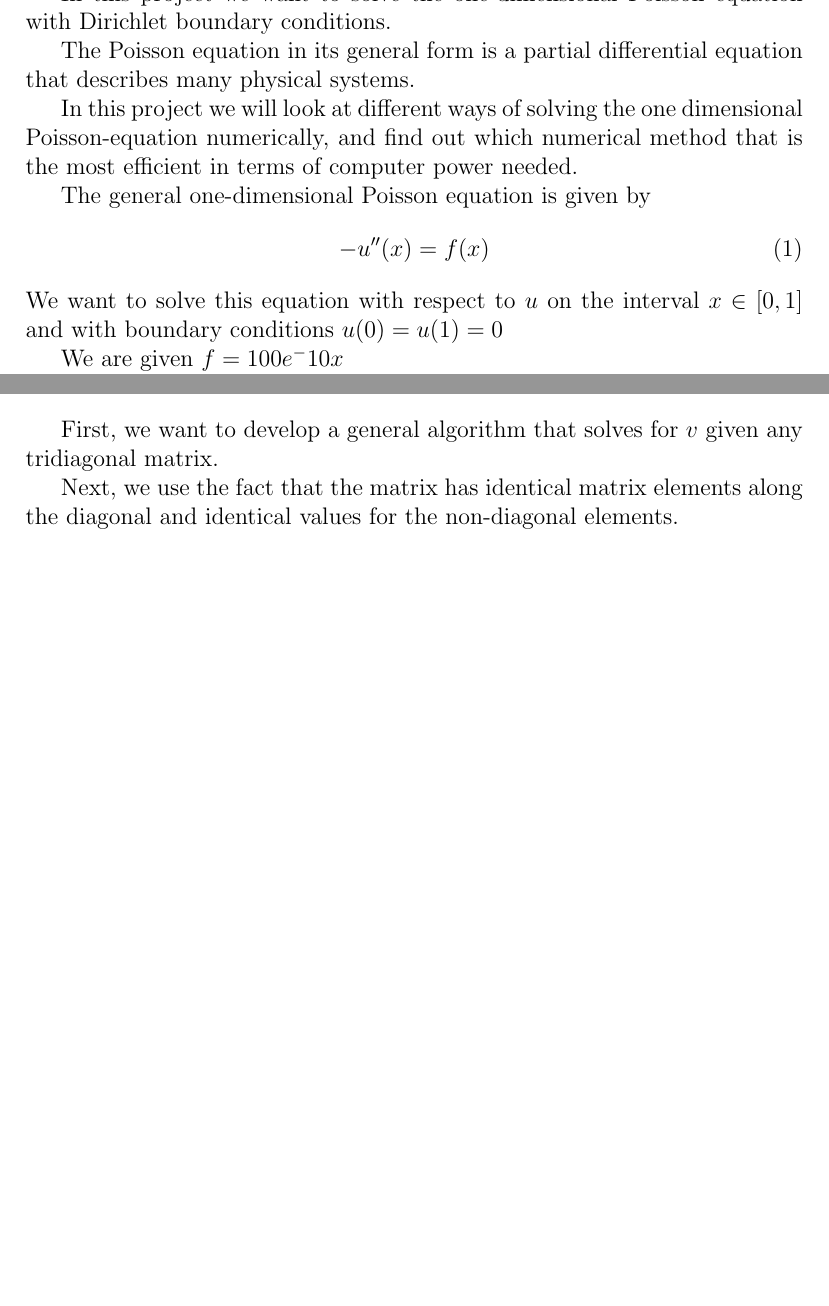
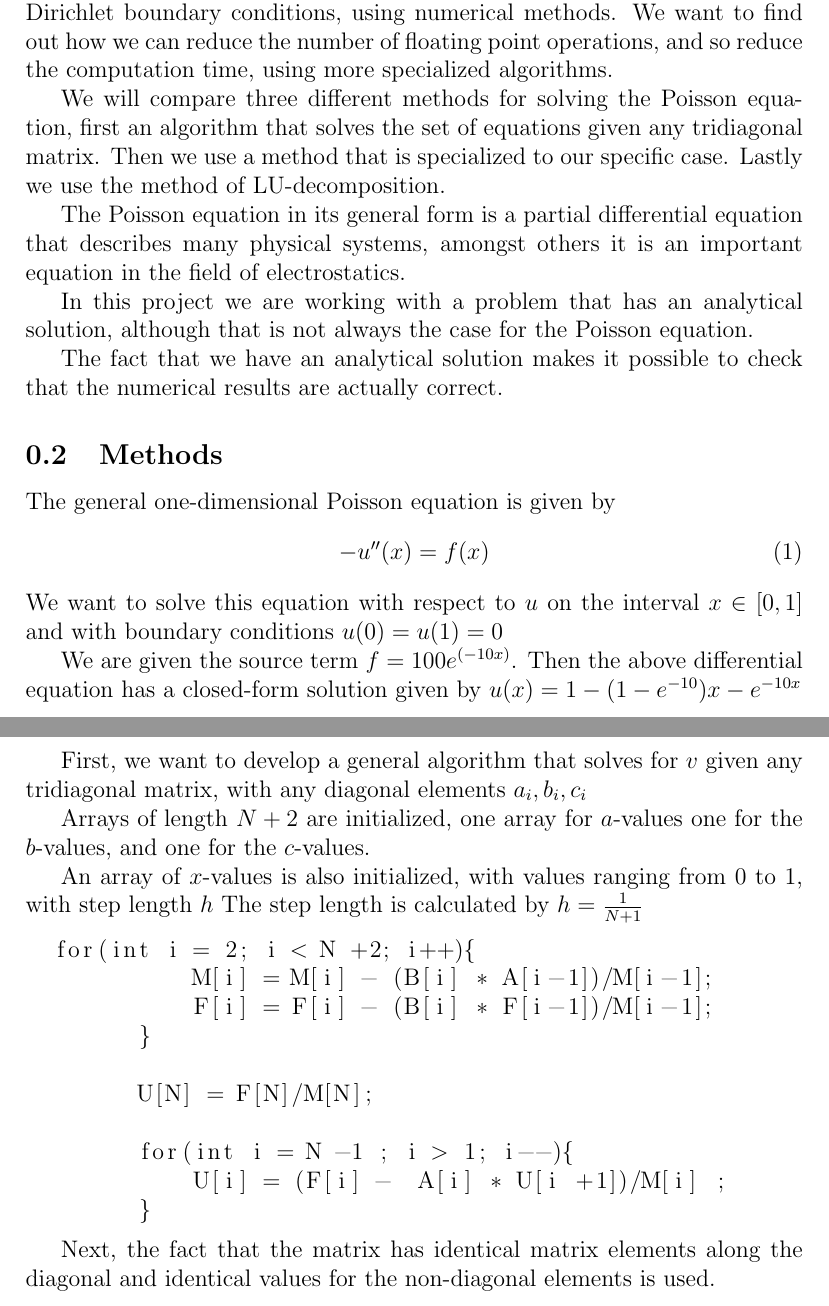
Before and after one commit to odajk/FYS4150, a LaTeX document (Project1.tex): two parts of pages 1 and 2 of 2 before the commit and two parts of pages 1 and 3 of 3 after it, joined at a grey line, cut at the place of the change, the shorter picture padded with empty space. Compiled offline with pdfLaTeX.

Commit message:
Updated report

```diff
--- a/Project1.tex
+++ b/Project1.tex
@@ -9,8 +10,19 @@
-In this project we want to solve the one-dimensional Poisson equation with Dirichlet boundary conditions.
+In this project we want to solve the one-dimensional Poisson equation with Dirichlet boundary conditions, using numerical methods. We want to find out how we can reduce the number of floating point operations, and so reduce the computation time, using more specialized  algorithms.
 
-The Poisson equation  in its general form is a  partial differential equation that describes many physical systems.
+We will compare three different methods for solving the Poisson equation, first an algorithm that solves the set of equations given any tridiagonal matrix. Then we use a method that is specialized to our specific case. Lastly we use the method of LU-decomposition.
 
-In this project we will look at different ways of solving the one dimensional Poisson-equation numerically, and find out which numerical method that is the most efficient in terms of computer power needed.
+The Poisson equation in its general form is a  partial differential equation that describes many physical systems, amongst others it is an important equation in the field of electrostatics.
+
+In this project we are working with a problem that has an analytical solution, although that is not always the case for the Poisson equation.
+
+The fact that we have an analytical solution makes it possible to check that the numerical results are actually correct.
+
+
+
+\subsection{Methods}
+
+
+
 
 The general one-dimensional Poisson equation is given by
 \begin{equation}
@@ -98,9 +108,33 @@ We start by looking at a more general case, with a tridiagonal  matrix
                       \end{array} \right).
  \end{equation}
 
-   First, we want to develop a general algorithm that solves for $v$ given any tridiagonal matrix.
+
+ First, we want to develop a general algorithm that solves for $v$ given any tridiagonal matrix, with any diagonal elements $a_i, b_i, c_i$
+
+Arrays of length $N+2$ are initialized, one array for $a$-values one for the $b$-values, and one for the $c$-values.
+
+An array of $x$-values is also initialized, with values ranging from 0 to 1, with step length $h$ The step length is calculated by $h = \frac{1}{N+1}$
 
 
-Next, we use the fact that the matrix has identical matrix elements along the diagonal and identical values for the non-diagonal elements.
+
+ \begin{lstlisting}
+  for(int i = 2; i < N +2; i++){
+            M[i] = M[i] - (B[i] * A[i-1])/M[i-1];
+            F[i] = F[i] - (B[i] * F[i-1])/M[i-1];
+        }
+
+        U[N] = F[N]/M[N];
+
+        for(int i = N -1 ; i > 1; i--){
+            U[i] = (F[i] -  A[i] * U[i +1])/M[i] ;
+        }
+\end{lstlisting}
+
+
+
+
+
+
+Next, the fact that the matrix has identical matrix elements along the diagonal and identical values for the non-diagonal elements is used.
 
 \end{document}
```
Also changed, not shown: Project1.tex (9 more changed lines).
